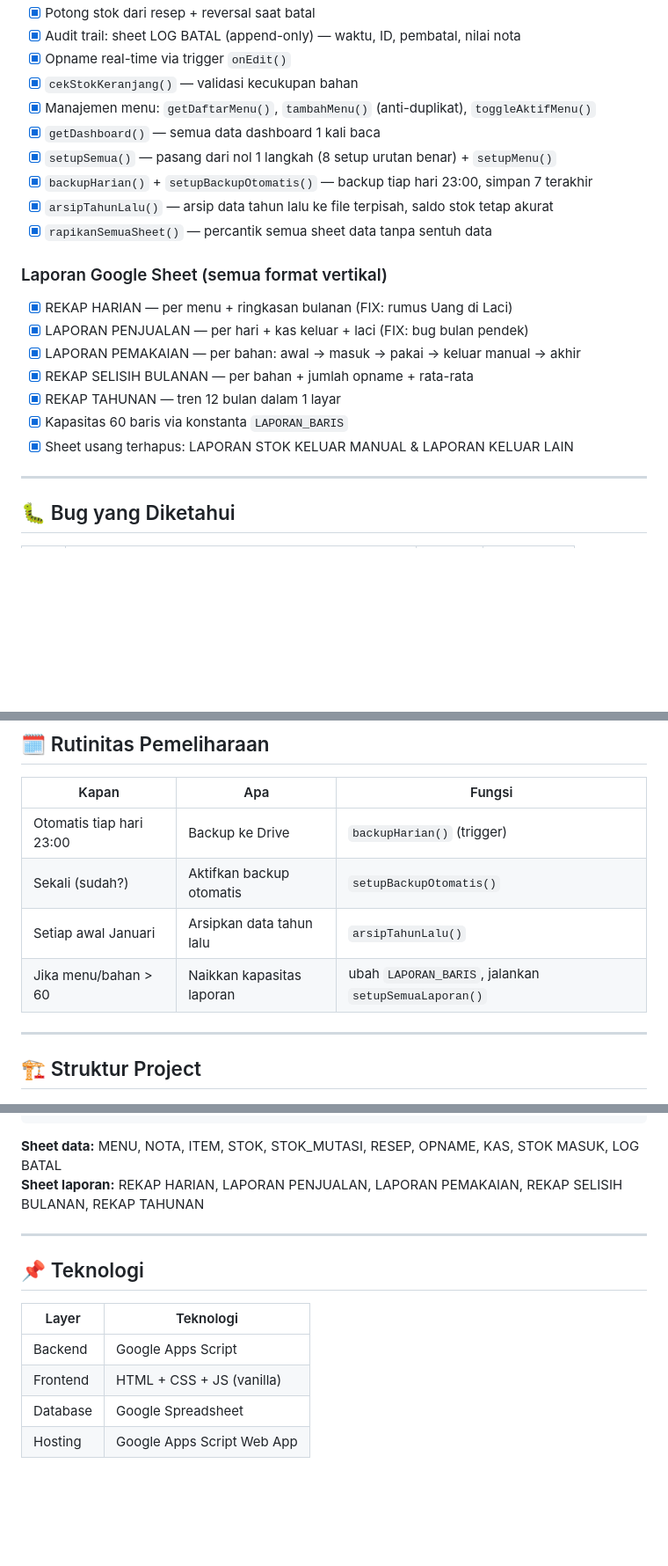
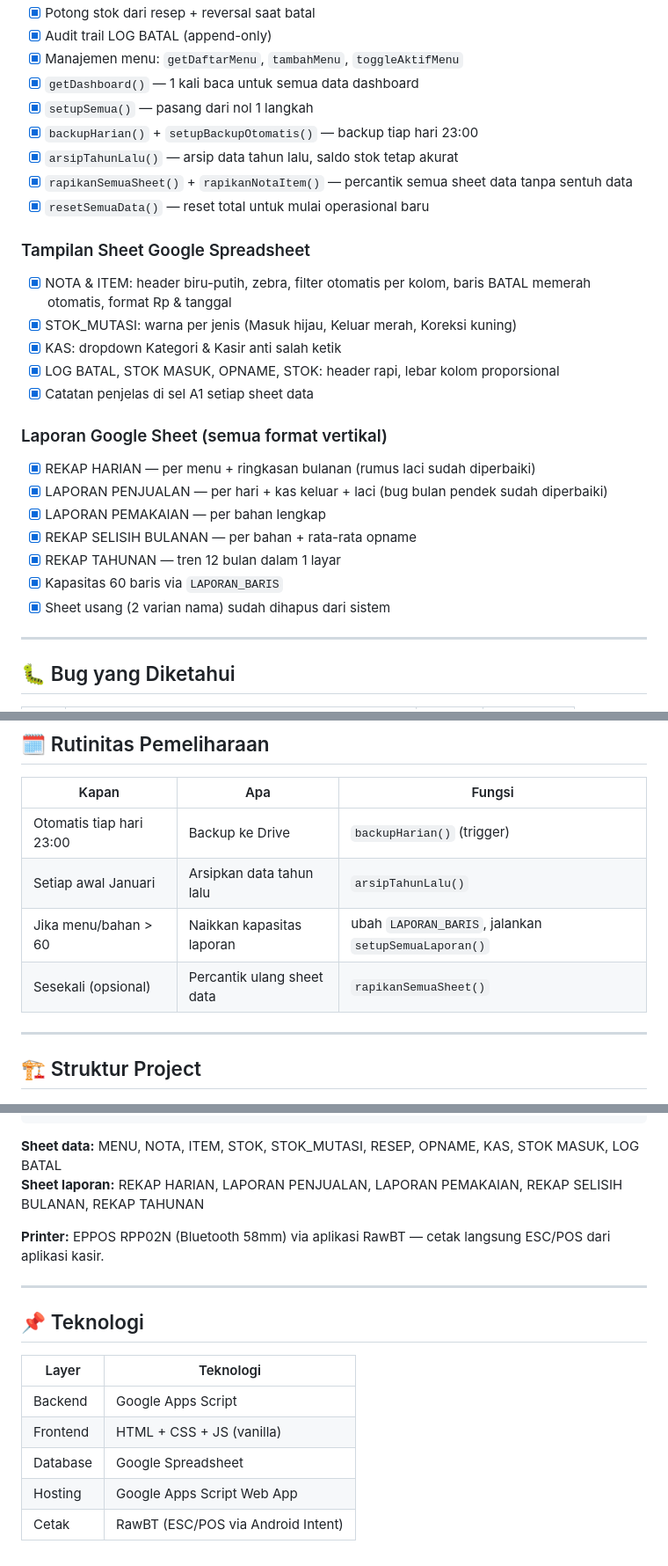
Before and after one commit to velanyyuwono/kasir-teman-coffee, a Markdown page: PROJECT_STATE.md, 3 parts joined by grey strips. Shown at 88% size. GitHub-like rendering; blank space fills up the shorter version.

```diff
--- a/PROJECT_STATE.md
+++ b/PROJECT_STATE.md
@@ -62,23 +75,30 @@ Sebelum mulai bekerja:
 - [x] Potong stok dari resep + reversal saat batal
-- [x] Audit trail: sheet LOG BATAL (append-only) — waktu, ID, pembatal, nilai nota
-- [x] Opname real-time via trigger `onEdit()`
-- [x] `cekStokKeranjang()` — validasi kecukupan bahan
-- [x] Manajemen menu: `getDaftarMenu()`, `tambahMenu()` (anti-duplikat), `toggleAktifMenu()`
-- [x] `getDashboard()` — semua data dashboard 1 kali baca
-- [x] `setupSemua()` — pasang dari nol 1 langkah (8 setup urutan benar) + `setupMenu()`
-- [x] `backupHarian()` + `setupBackupOtomatis()` — backup tiap hari 23:00, simpan 7 terakhir
-- [x] `arsipTahunLalu()` — arsip data tahun lalu ke file terpisah, saldo stok tetap akurat
-- [x] `rapikanSemuaSheet()` — percantik semua sheet data tanpa sentuh data
+- [x] Audit trail LOG BATAL (append-only)
+- [x] Manajemen menu: `getDaftarMenu`, `tambahMenu`, `toggleAktifMenu`
+- [x] `getDashboard()` — 1 kali baca untuk semua data dashboard
+- [x] `setupSemua()` — pasang dari nol 1 langkah
+- [x] `backupHarian()` + `setupBackupOtomatis()` — backup tiap hari 23:00
+- [x] `arsipTahunLalu()` — arsip data tahun lalu, saldo stok tetap akurat
+- [x] `rapikanSemuaSheet()` + `rapikanNotaItem()` — percantik semua sheet data tanpa sentuh data
+- [x] `resetSemuaData()` — reset total untuk mulai operasional baru
+
+### Tampilan Sheet Google Spreadsheet
+
+- [x] NOTA & ITEM: header biru-putih, zebra, filter otomatis per kolom, baris BATAL memerah otomatis, format Rp & tanggal
+- [x] STOK_MUTASI: warna per jenis (Masuk hijau, Keluar merah, Koreksi kuning)
+- [x] KAS: dropdown Kategori & Kasir anti salah ketik
+- [x] LOG BATAL, STOK MASUK, OPNAME, STOK: header rapi, lebar kolom proporsional
+- [x] Catatan penjelas di sel A1 setiap sheet data
 
 ### Laporan Google Sheet (semua format vertikal)
 
-- [x] REKAP HARIAN — per menu + ringkasan bulanan (FIX: rumus Uang di Laci)
-- [x] LAPORAN PENJUALAN — per hari + kas keluar + laci (FIX: bug bulan pendek)
-- [x] LAPORAN PEMAKAIAN — per bahan: awal → masuk → pakai → keluar manual → akhir
-- [x] REKAP SELISIH BULANAN — per bahan + jumlah opname + rata-rata
+- [x] REKAP HARIAN — per menu + ringkasan bulanan (rumus laci sudah diperbaiki)
+- [x] LAPORAN PENJUALAN — per hari + kas keluar + laci (bug bulan pendek sudah diperbaiki)
+- [x] LAPORAN PEMAKAIAN — per bahan lengkap
+- [x] REKAP SELISIH BULANAN — per bahan + rata-rata opname
 - [x] REKAP TAHUNAN — tren 12 bulan dalam 1 layar
-- [x] Kapasitas 60 baris via konstanta `LAPORAN_BARIS`
-- [x] Sheet usang terhapus: LAPORAN STOK KELUAR MANUAL & LAPORAN KELUAR LAIN
+- [x] Kapasitas 60 baris via `LAPORAN_BARIS`
+- [x] Sheet usang (2 varian nama) sudah dihapus dari sistem
 
 ---
 
@@ -95,9 +115,9 @@ Sebelum mulai bekerja:
 | Kapan | Apa | Fungsi |
 |---|---|---|
 | Otomatis tiap hari 23:00 | Backup ke Drive | `backupHarian()` (trigger) |
-| Sekali (sudah?) | Aktifkan backup otomatis | `setupBackupOtomatis()` |
 | Setiap awal Januari | Arsipkan data tahun lalu | `arsipTahunLalu()` |
 | Jika menu/bahan > 60 | Naikkan kapasitas laporan | ubah `LAPORAN_BARIS`, jalankan `setupSemuaLaporan()` |
+| Sesekali (opsional) | Percantik ulang sheet data | `rapikanSemuaSheet()` |
 
 ---
 
@@ -116,6 +136,8 @@ kasir-teman-coffee/
 **Sheet data:** MENU, NOTA, ITEM, STOK, STOK_MUTASI, RESEP, OPNAME, KAS, STOK MASUK, LOG BATAL
 **Sheet laporan:** REKAP HARIAN, LAPORAN PENJUALAN, LAPORAN PEMAKAIAN, REKAP SELISIH BULANAN, REKAP TAHUNAN
 
+**Printer:** EPPOS RPP02N (Bluetooth 58mm) via aplikasi RawBT — cetak langsung ESC/POS dari aplikasi kasir.
+
 ---
 
 ## 📌 Teknologi
@@ -126,3 +148,4 @@ kasir-teman-coffee/
 | Frontend | HTML + CSS + JS (vanilla) |
 | Database | Google Spreadsheet |
 | Hosting | Google Apps Script Web App |
+| Cetak | RawBT (ESC/POS via Android Intent) |
```
Also changed, not shown: other parts of PROJECT_STATE.md (+36 -23 lines).
